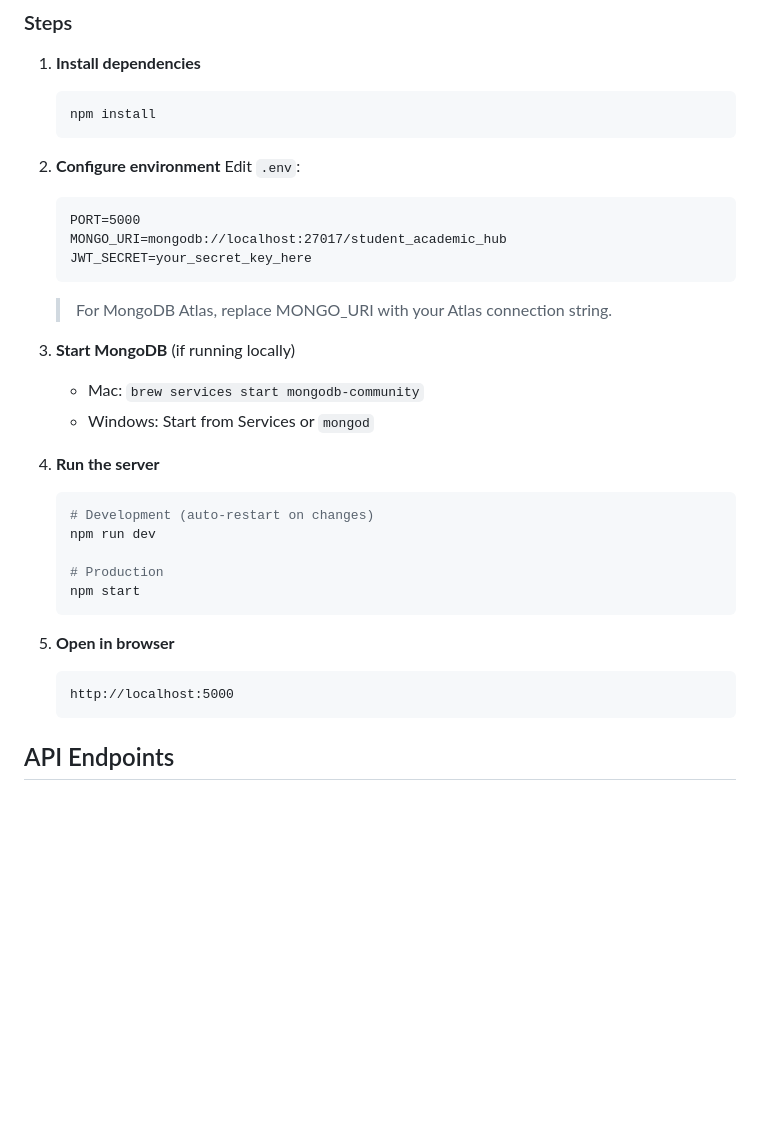
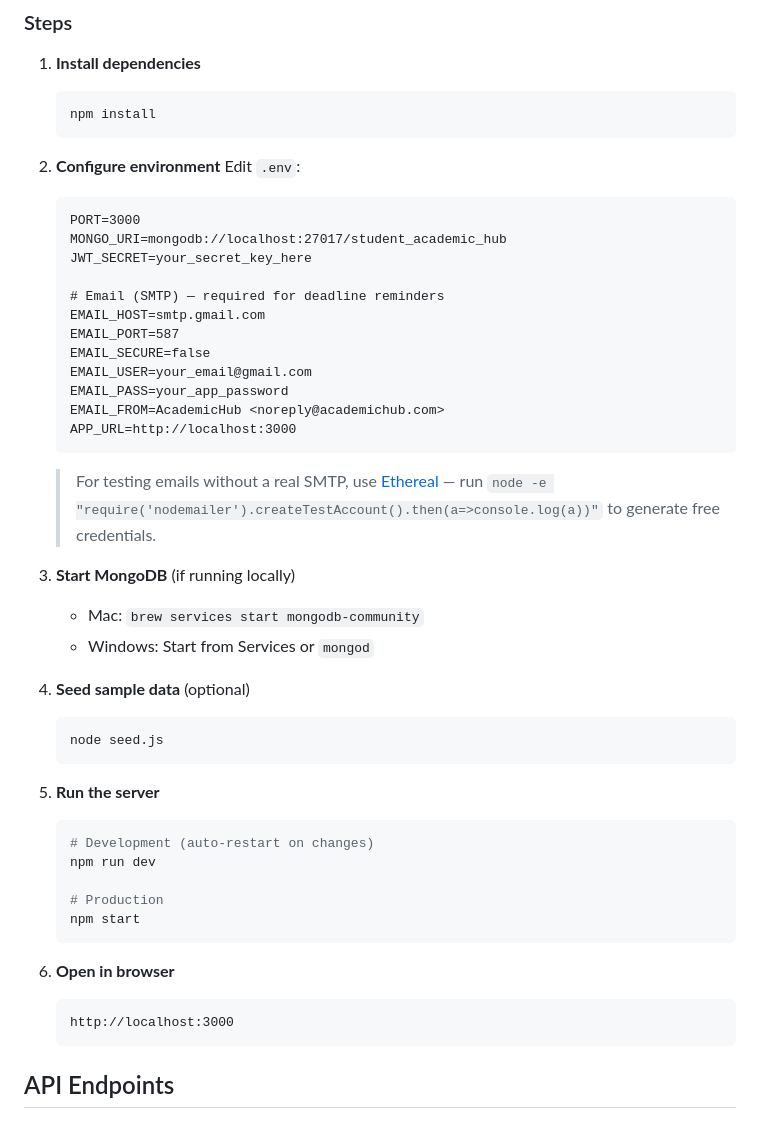
Before and after one commit to Shiva0208/student-academic-hub, a Markdown page: README.md, the part around one of its changes. Drawn GitHub-style; blank space fills up the shorter version.

````diff
--- a/README.md
+++ b/README.md
@@ -76,17 +83,31 @@ student-academic-hub/
 2. **Configure environment**
    Edit `.env`:
    ```
-   PORT=5000
+   PORT=3000
    MONGO_URI=mongodb://localhost:27017/student_academic_hub
    JWT_SECRET=your_secret_key_here
+
+   # Email (SMTP) — required for deadline reminders
+   EMAIL_HOST=smtp.gmail.com
+   EMAIL_PORT=587
+   EMAIL_SECURE=false
+   EMAIL_USER=your_email@gmail.com
+   EMAIL_PASS=your_app_password
+   EMAIL_FROM=AcademicHub <noreply@academichub.com>
+   APP_URL=http://localhost:3000
    ```
-   > For MongoDB Atlas, replace MONGO_URI with your Atlas connection string.
+   > For testing emails without a real SMTP, use [Ethereal](https://ethereal.email) — run `node -e "require('nodemailer').createTestAccount().then(a=>console.log(a))"` to generate free credentials.
 
 3. **Start MongoDB** (if running locally)
    - Mac: `brew services start mongodb-community`
    - Windows: Start from Services or `mongod`
 
-4. **Run the server**
+4. **Seed sample data** (optional)
+   ```bash
+   node seed.js
+   ```
+
+5. **Run the server**
    ```bash
    # Development (auto-restart on changes)
    npm run dev
@@ -95,9 +116,9 @@ student-academic-hub/
    npm start
    ```
 
-5. **Open in browser**
+6. **Open in browser**
    ```
-   http://localhost:5000
+   http://localhost:3000
    ```
 
 ## API Endpoints
````
Also changed, not shown: other parts of README.md (+42 -15 lines).
